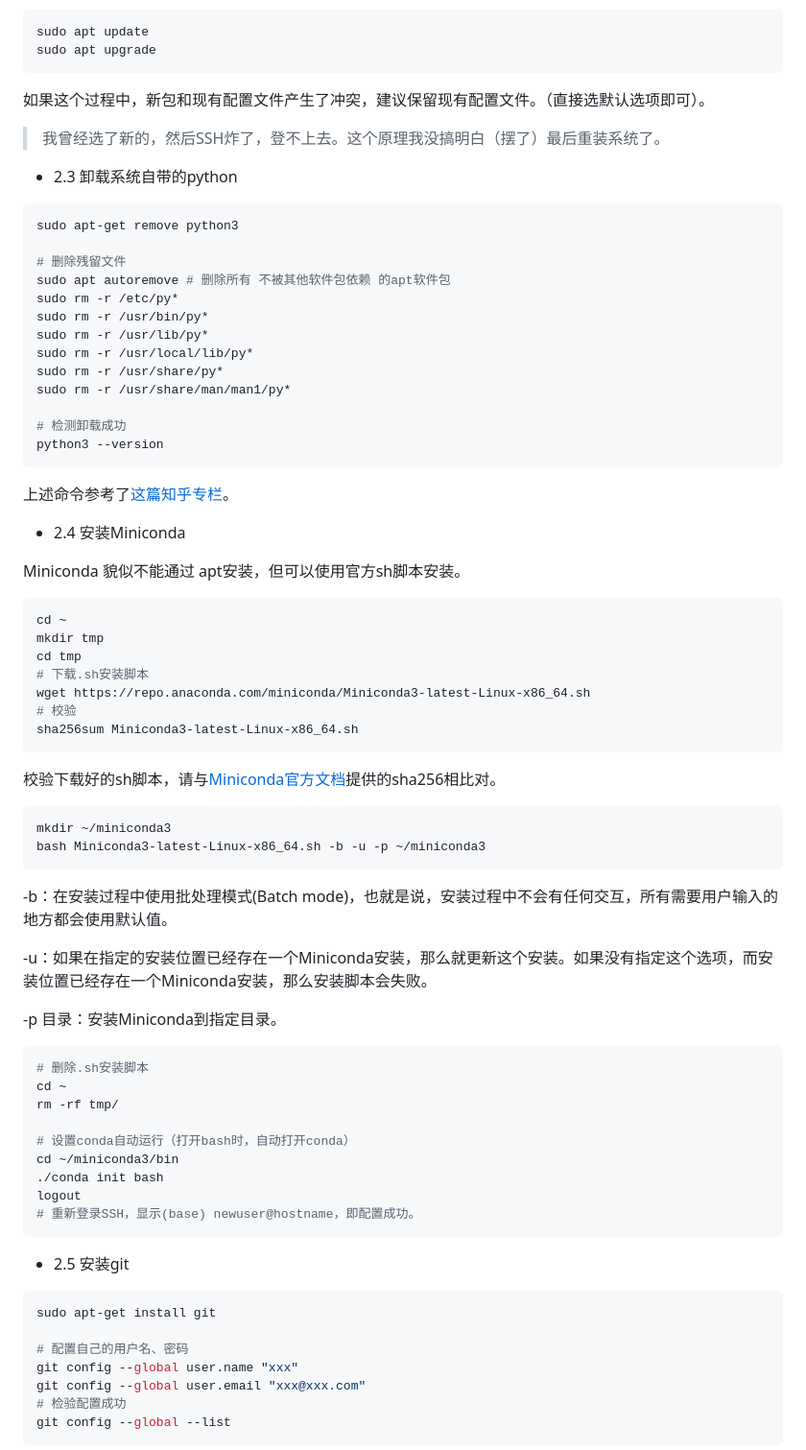
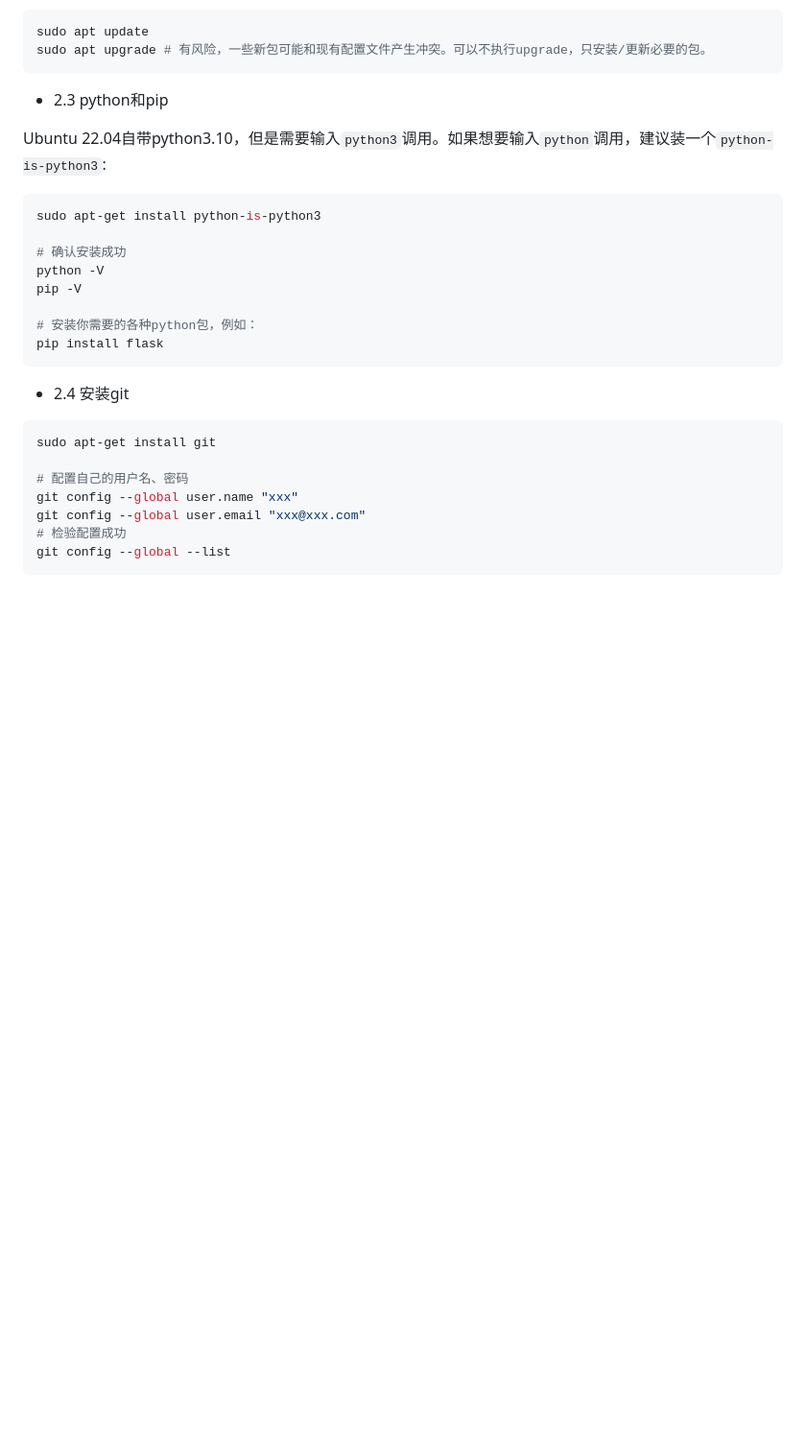
Before and after one commit to SYadda/SYadda.github.io, a Markdown page: 阿里云笔记.md, the part around the change printed below. Shown: that part at 96% size. Rendered like a GitHub page; blank space fills up the shorter version.

````diff
--- a/阿里云笔记.md
+++ b/阿里云笔记.md
@@ -193,73 +145,25 @@ sudo hostnamectl set-hostname MyNewHostname
 
 ```shell
 sudo apt update
-sudo apt upgrade
+sudo apt upgrade # 有风险，一些新包可能和现有配置文件产生冲突。可以不执行upgrade，只安装/更新必要的包。
 ```
 
-如果这个过程中，新包和现有配置文件产生了冲突，建议保留现有配置文件。（直接选默认选项即可）。
+- 2.3 python和pip
 
-> 我曾经选了新的，然后SSH炸了，登不上去。这个原理我没搞明白（摆了）最后重装系统了。
-
-- 2.3 卸载系统自带的python
+Ubuntu 22.04自带python3.10，但是需要输入`python3`调用。如果想要输入`python`调用，建议装一个`python-is-python3`:
 
 ```shell
-sudo apt-get remove python3
+sudo apt-get install python-is-python3
 
-# 删除残留文件
-sudo apt autoremove # 删除所有 不被其他软件包依赖 的apt软件包
-sudo rm -r /etc/py*
-sudo rm -r /usr/bin/py*
-sudo rm -r /usr/lib/py*
-sudo rm -r /usr/local/lib/py*
-sudo rm -r /usr/share/py*
-sudo rm -r /usr/share/man/man1/py*
+# 确认安装成功
+python -V
+pip -V
 
-# 检测卸载成功
-python3 --version
+# 安装你需要的各种python包，例如：
+pip install flask
 ```
 
-上述命令参考了[这篇知乎专栏](https://zhuanlan.zhihu.com/p/129290782)。
-
-- 2.4 安装Miniconda
-
-Miniconda 貌似不能通过 apt安装，但可以使用官方sh脚本安装。
-
-```shell
-cd ~
-mkdir tmp
-cd tmp
-# 下载.sh安装脚本
-wget https://repo.anaconda.com/miniconda/Miniconda3-latest-Linux-x86_64.sh
-# 校验
-sha256sum Miniconda3-latest-Linux-x86_64.sh
-```
-
-校验下载好的sh脚本，请与[Miniconda官方文档](https://docs.conda.io/projects/miniconda/en/latest/)提供的sha256相比对。
-
-```shell
-mkdir ~/miniconda3
-bash Miniconda3-latest-Linux-x86_64.sh -b -u -p ~/miniconda3
-```
-
--b：在安装过程中使用批处理模式(Batch mode)，也就是说，安装过程中不会有任何交互，所有需要用户输入的地方都会使用默认值。
-
--u：如果在指定的安装位置已经存在一个Miniconda安装，那么就更新这个安装。如果没有指定这个选项，而安装位置已经存在一个Miniconda安装，那么安装脚本会失败。
-
--p 目录：安装Miniconda到指定目录。
-
-```shell
-# 删除.sh安装脚本
-cd ~
-rm -rf tmp/
-
-# 设置conda自动运行（打开bash时，自动打开conda）
-cd ~/miniconda3/bin
-./conda init bash
-logout
-# 重新登录SSH，显示(base) newuser@hostname，即配置成功。
-```
-
-- 2.5 安装git
+- 2.4 安装git
 
 ```shell
 sudo apt-get install git
````
Also changed, not shown: other parts of 阿里云笔记.md (+73 -79 lines).
